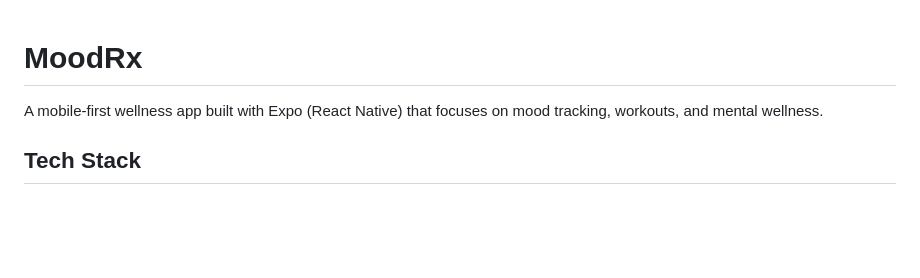
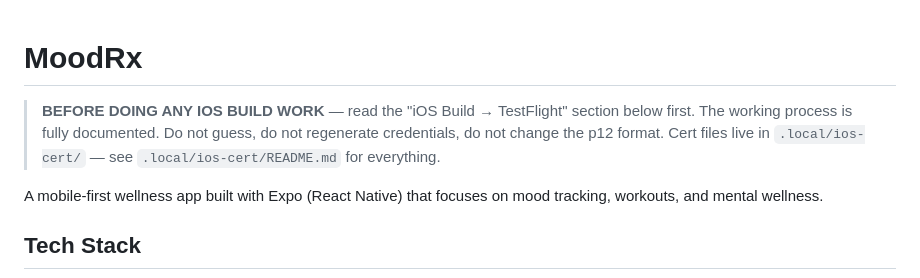
Before and after one commit to soul2fade/moodrx, a Markdown page: replit.md, the part around the change. Rendered like a GitHub page; blank space fills up the shorter version.

Commit message:
docs: add iOS build quick-reference banner to replit.md

```diff
--- a/replit.md
+++ b/replit.md
@@ -1,4 +1,8 @@
 # MoodRx
+
+> **BEFORE DOING ANY IOS BUILD WORK** — read the "iOS Build → TestFlight" section below first.
+> The working process is fully documented. Do not guess, do not regenerate credentials, do not change the p12 format.
+> Cert files live in `.local/ios-cert/` — see `.local/ios-cert/README.md` for everything.
 
 A mobile-first wellness app built with Expo (React Native) that focuses on mood tracking, workouts, and mental wellness.
 
```
